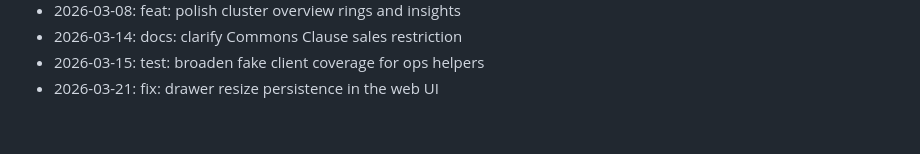
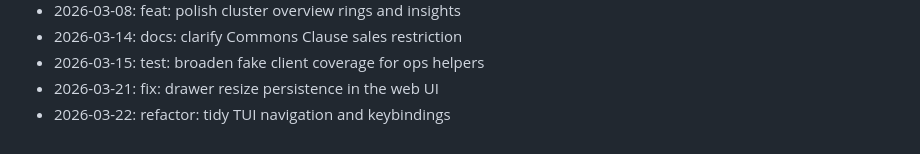
Before and after one commit to zrougamed/pyxis, a Markdown page: docs/CHANGELOG.md, the part around the change. Drawn GitHub-style.

Commit message:
refactor: tidy TUI navigation and keybindings

```diff
--- a/docs/CHANGELOG.md
+++ b/docs/CHANGELOG.md
@@ -123,3 +123,4 @@ Weekend development notes for Pyxis.
 - 2026-03-14: docs: clarify Commons Clause sales restriction
 - 2026-03-15: test: broaden fake client coverage for ops helpers
 - 2026-03-21: fix: drawer resize persistence in the web UI
+- 2026-03-22: refactor: tidy TUI navigation and keybindings
```
